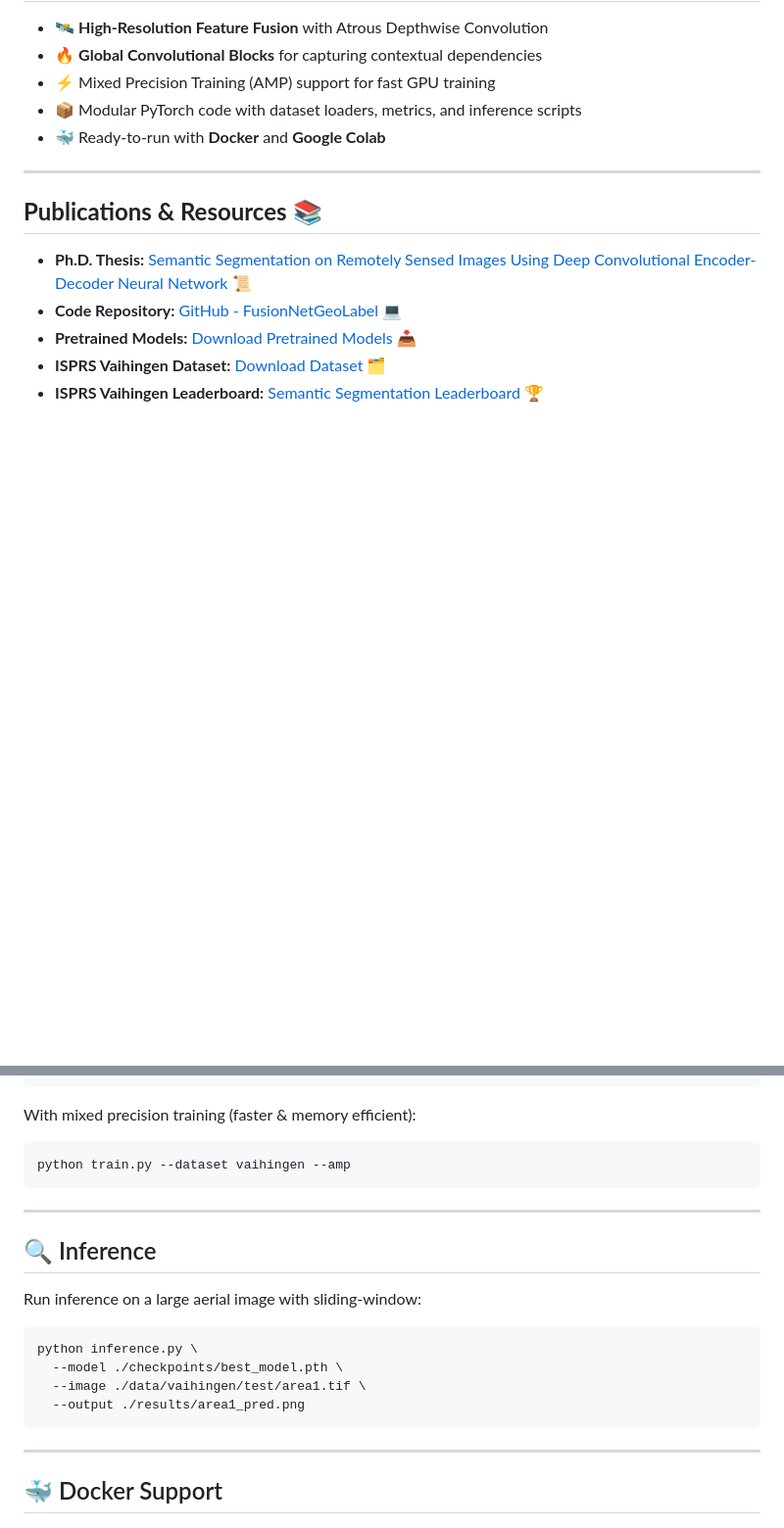
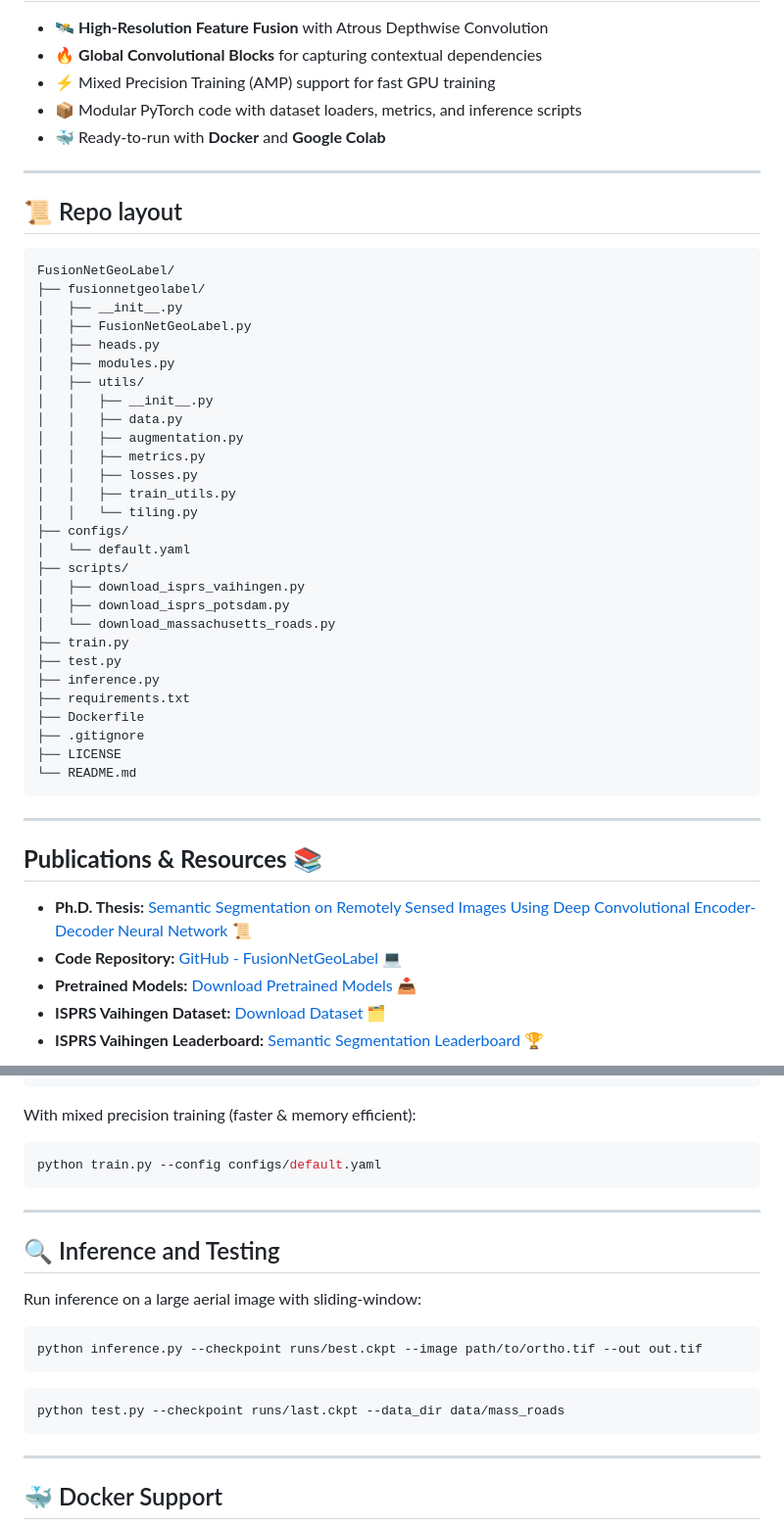
Before and after one commit to kaopanboonyuen/FusionNetGeoLabel, a Markdown page: README.md, 2 parts joined by grey strips. Shown at 98% size. Drawn GitHub-style; blank space fills up the shorter version.

Commit message:
🚀 docs: update README.md

````diff
--- a/README.md
+++ b/README.md
@@ -45,6 +45,41 @@ Our experiments on private Landsat-8 datasets and the public "ISPRS Vaihingen" b
 
 ---
 
+## 📜 Repo layout
+
+```
+FusionNetGeoLabel/
+├── fusionnetgeolabel/
+│   ├── __init__.py
+│   ├── FusionNetGeoLabel.py
+│   ├── heads.py
+│   ├── modules.py
+│   ├── utils/
+│   │   ├── __init__.py
+│   │   ├── data.py
+│   │   ├── augmentation.py
+│   │   ├── metrics.py
+│   │   ├── losses.py
+│   │   ├── train_utils.py
+│   │   └── tiling.py
+├── configs/
+│   └── default.yaml
+├── scripts/
+│   ├── download_isprs_vaihingen.py
+│   ├── download_isprs_potsdam.py
+│   └── download_massachusetts_roads.py
+├── train.py
+├── test.py
+├── inference.py
+├── requirements.txt
+├── Dockerfile
+├── .gitignore
+├── LICENSE
+└── README.md
+```
+
+---
+
 ## **Publications & Resources** 📚
 
 - **Ph.D. Thesis:** [Semantic Segmentation on Remotely Sensed Images Using Deep Convolutional Encoder-Decoder Neural Network](https://digital.car.chula.ac.th/chulaetd/8534/) 📜
@@ -114,20 +148,21 @@ python train.py \
 With mixed precision training (faster & memory efficient):
 
 ```bash
-python train.py --dataset vaihingen --amp
+python train.py --config configs/default.yaml
 ```
 
 ---
 
-## 🔍 Inference
+## 🔍 Inference and Testing
 
 Run inference on a large aerial image with sliding-window:
 
 ```bash
-python inference.py \
-  --model ./checkpoints/best_model.pth \
-  --image ./data/vaihingen/test/area1.tif \
-  --output ./results/area1_pred.png
+python inference.py --checkpoint runs/best.ckpt --image path/to/ortho.tif --out out.tif
+```
+
+```bash
+python test.py --checkpoint runs/last.ckpt --data_dir data/mass_roads
 ```
 
 ---
````
Also changed, not shown: other parts of README.md (+3 -4 lines).
